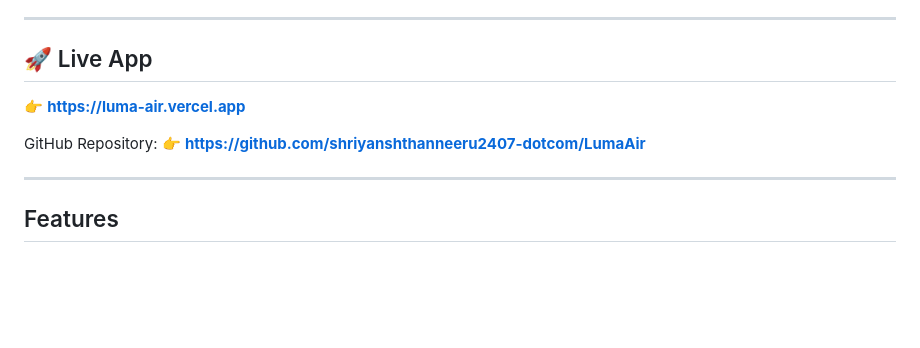
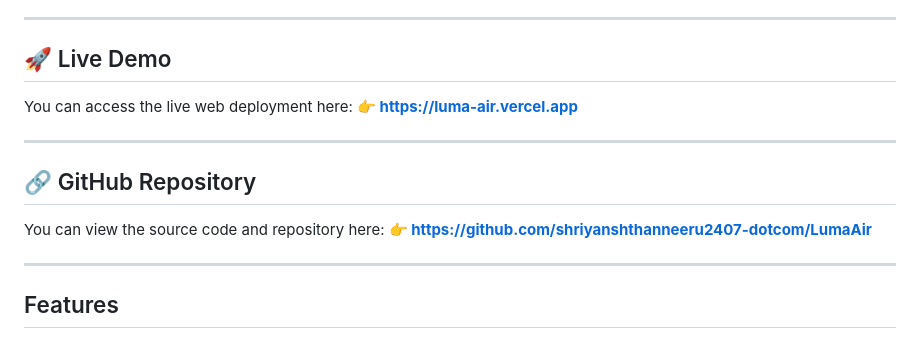
Before and after one commit to shriyanshthanneeru2407-dotcom/LumaAir, a Markdown page: README.md, the part around one of its changes. Drawn GitHub-style; blank space fills up the shorter version.

Commit message:
docs: format README links and badges in DayNest style

```diff
--- a/README.md
+++ b/README.md
@@ -14,12 +18,17 @@
 
 ---
 
-## 🚀 Live App
+## 🚀 Live Demo
 
-👉 **[https://luma-air.vercel.app](https://luma-air.vercel.app)**
+You can access the live web deployment here:
+**👉 [https://luma-air.vercel.app](https://luma-air.vercel.app)**
 
-GitHub Repository:
-👉 **[https://github.com/shriyanshthanneeru2407-dotcom/LumaAir](https://github.com/shriyanshthanneeru2407-dotcom/LumaAir)**
+---
+
+## 🔗 GitHub Repository
+
+You can view the source code and repository here:
+**👉 [https://github.com/shriyanshthanneeru2407-dotcom/LumaAir](https://github.com/shriyanshthanneeru2407-dotcom/LumaAir)**
 
 ---
 
```
Also changed, not shown: other parts of README.md (+6 -2 lines).
